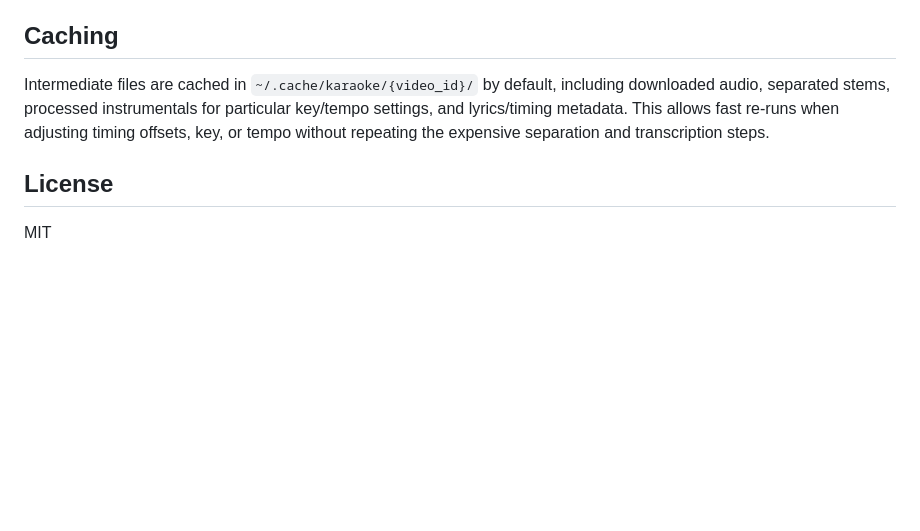
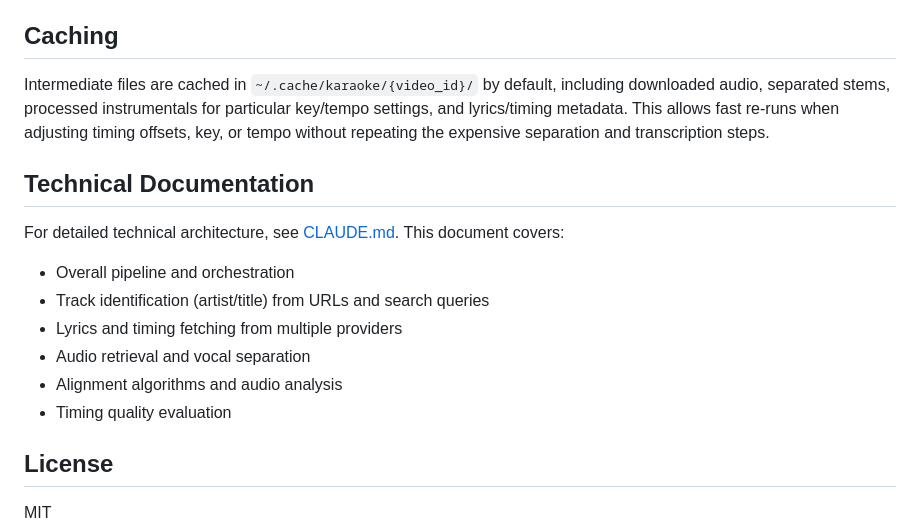
Before and after one commit to dtunkelang/y2karaoke, a Markdown page: README.md, the part around the change. GitHub-like rendering; blank space fills up the shorter version.

Commit message:
add technical architecture documentation for Claude
Co-Authored-By: Claude Opus 4.5 <noreply@anthropic.com>

```diff
--- a/README.md
+++ b/README.md
@@ -201,6 +201,16 @@ Romanization is **best-effort** and only applied when the corresponding librarie
 
 Intermediate files are cached in `~/.cache/karaoke/{video_id}/` by default, including downloaded audio, separated stems, processed instrumentals for particular key/tempo settings, and lyrics/timing metadata. This allows fast re-runs when adjusting timing offsets, key, or tempo without repeating the expensive separation and transcription steps.
 
+## Technical Documentation
+
+For detailed technical architecture, see [CLAUDE.md](CLAUDE.md). This document covers:
+- Overall pipeline and orchestration
+- Track identification (artist/title) from URLs and search queries
+- Lyrics and timing fetching from multiple providers
+- Audio retrieval and vocal separation
+- Alignment algorithms and audio analysis
+- Timing quality evaluation
+
 ## License
 
 MIT
```
Also changed, not shown: CLAUDE.md (added, +400 -0 lines).
